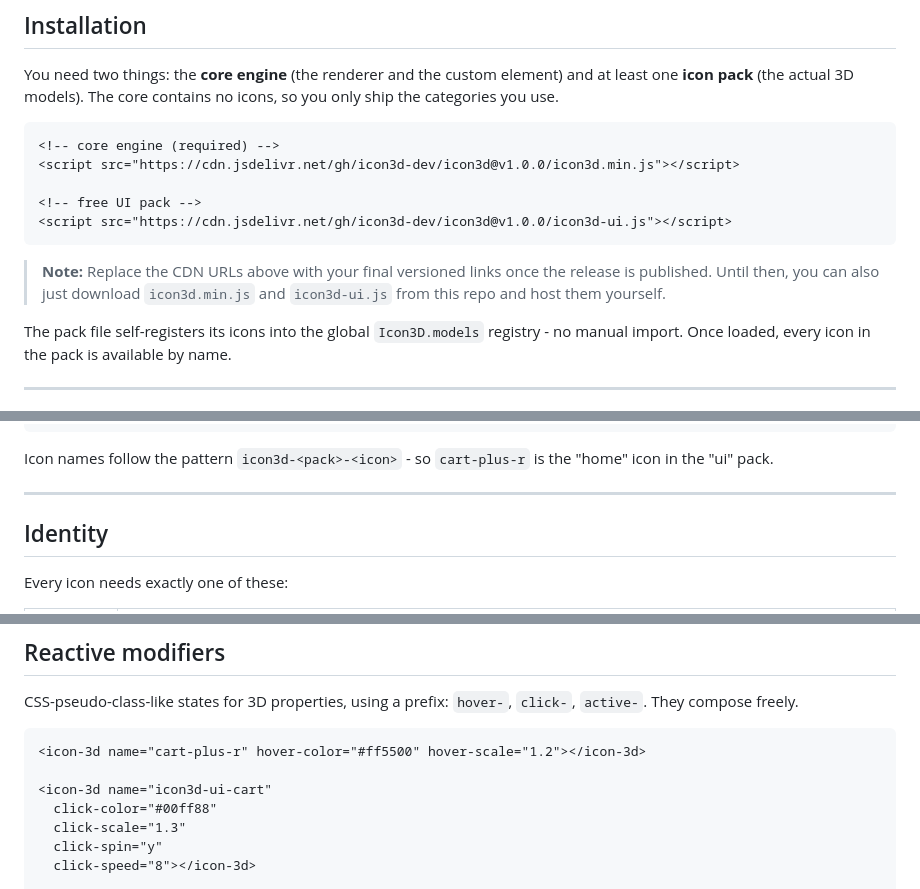
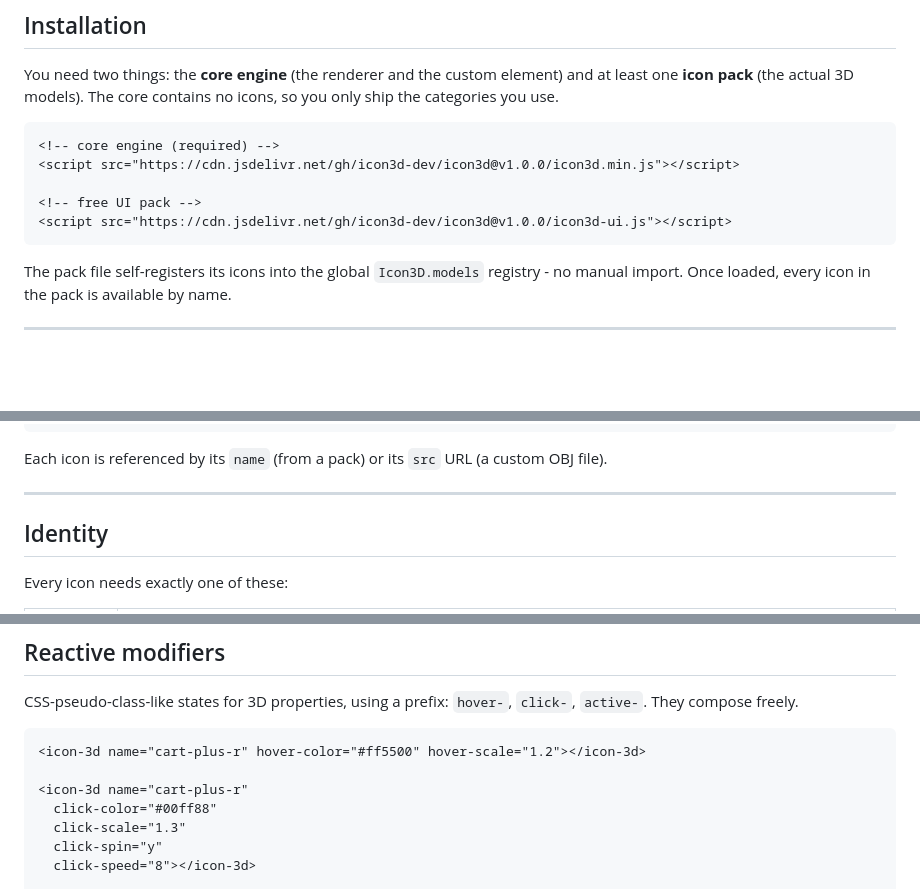
Before and after one commit to icon3d-dev/Icon3D, a Markdown page: README.md, 3 parts joined by grey strips. Drawn GitHub-style; blank space fills up the shorter version.

````diff
--- a/README.md
+++ b/README.md
@@ -18,8 +18,6 @@ You need two things: the **core engine** (the renderer and the custom element) a
 <script src="https://cdn.jsdelivr.net/gh/icon3d-dev/icon3d@v1.0.0/icon3d-ui.js"></script>
 ```
 
-> **Note:** Replace the CDN URLs above with your final versioned links once the release is published. Until then, you can also just download `icon3d.min.js` and `icon3d-ui.js` from this repo and host them yourself.
-
 The pack file self-registers its icons into the global `Icon3D.models` registry - no manual import. Once loaded, every icon in the pack is available by name.
 
 ---
@@ -43,7 +41,7 @@ Use `<icon-3d>` anywhere in your HTML, just like an `<img>`. Changing attributes
 </html>
 ```
 
-Icon names follow the pattern `icon3d-<pack>-<icon>` - so `cart-plus-r` is the "home" icon in the "ui" pack.
+Each icon is referenced by its `name` (from a pack) or its `src` URL (a custom OBJ file).
 
 ---
 
@@ -115,7 +113,7 @@ CSS-pseudo-class-like states for 3D properties, using a prefix: `hover-`, `click
 ```html
 <icon-3d name="cart-plus-r" hover-color="#ff5500" hover-scale="1.2"></icon-3d>
 
-<icon-3d name="icon3d-ui-cart"
+<icon-3d name="cart-plus-r"
   click-color="#00ff88"
   click-scale="1.3"
   click-spin="y"
````
Also changed, not shown: other parts of README.md (+5 -5 lines).
